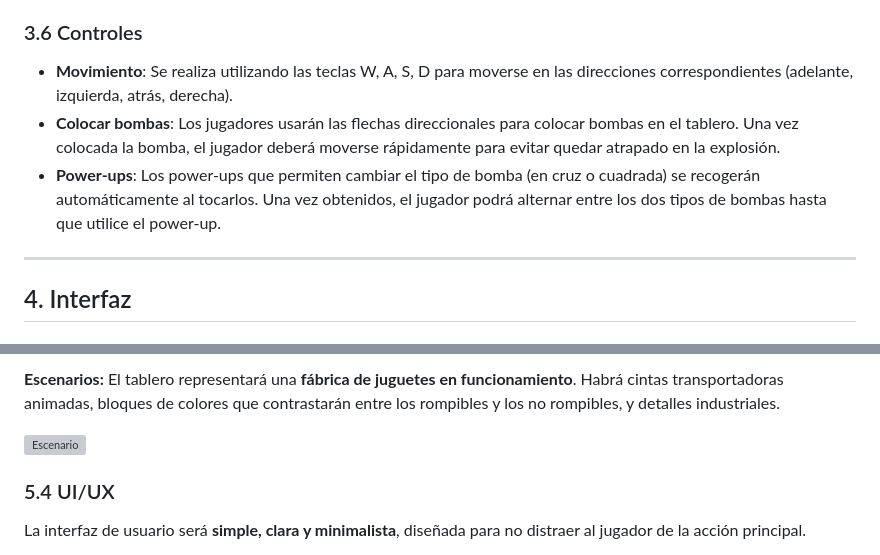
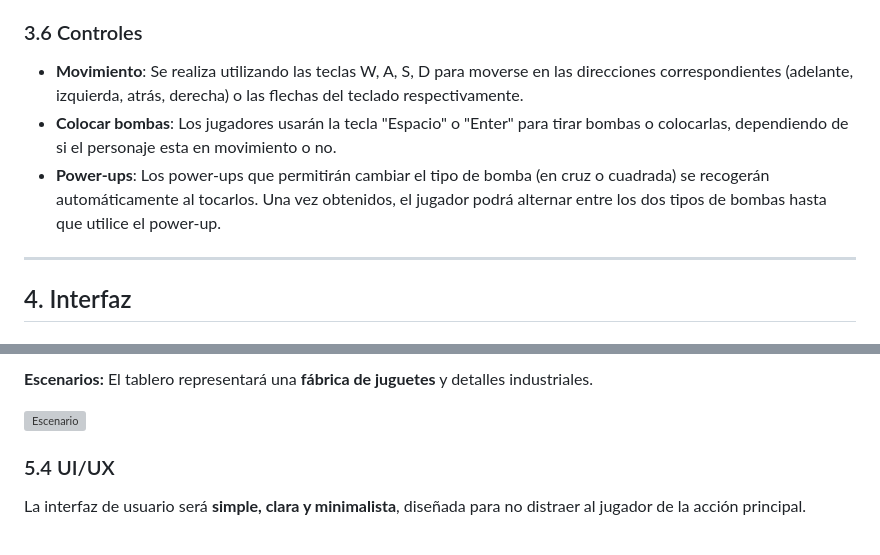
Before and after one commit to nurxen/bombsRus, a Markdown page: README.md, 2 parts joined by grey strips. Drawn GitHub-style; grey boxes are pictures that could not be loaded.

```diff
--- a/README.md
+++ b/README.md
@@ -136,8 +138,8 @@ Los jugadores se moverán utilizando las teclas W, A, S y D, pero serán influen
 
 ### 3.6 Controles
-- **Movimiento**: Se realiza utilizando las teclas W, A, S, D para moverse en las direcciones correspondientes (adelante, izquierda, atrás, derecha).
-- **Colocar bombas**: Los jugadores usarán las flechas direccionales para colocar bombas en el tablero. Una vez colocada la bomba, el jugador deberá moverse rápidamente para evitar quedar atrapado en la explosión.
-- **Power-ups**: Los power-ups que permiten cambiar el tipo de bomba (en cruz o cuadrada) se recogerán automáticamente al tocarlos. Una vez obtenidos, el jugador podrá alternar entre los dos tipos de bombas hasta que utilice el power-up.
+- **Movimiento**: Se realiza utilizando las teclas W, A, S, D para moverse en las direcciones correspondientes (adelante, izquierda, atrás, derecha) o las flechas del teclado respectivamente.
+- **Colocar bombas**: Los jugadores usarán la tecla "Espacio" o "Enter" para tirar bombas o colocarlas, dependiendo de si el personaje esta en movimiento o no.
+- **Power-ups**: Los power-ups que permitirán cambiar el tipo de bomba (en cruz o cuadrada) se recogerán automáticamente al tocarlos. Una vez obtenidos, el jugador podrá alternar entre los dos tipos de bombas hasta que utilice el power-up.
 
 ---
 
@@ -199,5 +203,5 @@ Las principales influencias visuales para este proyecto provienen de títulos co
 
-**Escenarios:** El tablero representará una **fábrica de juguetes en funcionamiento**. Habrá cintas transportadoras animadas, bloques de colores que contrastarán entre los rompibles y los no rompibles, y detalles industriales.
+**Escenarios:** El tablero representará una **fábrica de juguetes** y detalles industriales.
 
 ![Escenario](IMAGENES_README/escenario.png)
 
```
Also changed, not shown: other parts of README.md (+32 -28 lines).
